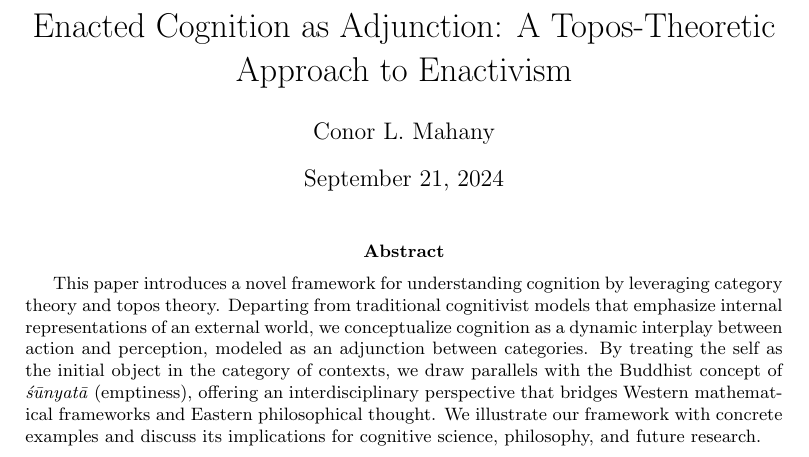
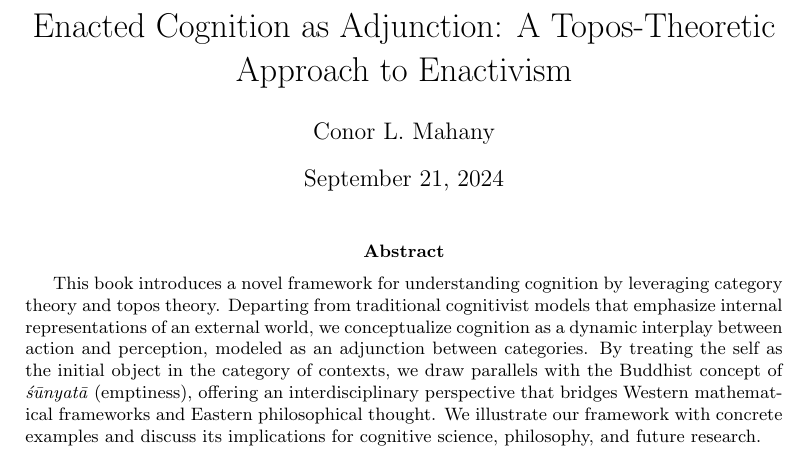
Before and after one commit to laundrevity/enaction, a LaTeX paper (enaction.tex): part of page 1 of 14, cut so that both start at the same text. Compiled offline with pdfLaTeX.

Commit message:
document -> book

```diff
--- a/enaction.tex
+++ b/enaction.tex
@@ -36,7 +36,7 @@
 
 % Abstract
 \begin{abstract}
-    This paper introduces a novel framework for understanding cognition by leveraging category theory and topos theory. Departing from traditional cognitivist models that emphasize internal representations of an external world, we conceptualize cognition as a dynamic interplay between action and perception, modeled as an adjunction between categories. By treating the self as the initial object in the category of contexts, we draw parallels with the Buddhist concept of \emph{śūnyatā} (emptiness), offering an interdisciplinary perspective that bridges Western mathematical frameworks and Eastern philosophical thought. We illustrate our framework with concrete examples and discuss its implications for cognitive science, philosophy, and future research.
+    This book introduces a novel framework for understanding cognition by leveraging category theory and topos theory. Departing from traditional cognitivist models that emphasize internal representations of an external world, we conceptualize cognition as a dynamic interplay between action and perception, modeled as an adjunction between categories. By treating the self as the initial object in the category of contexts, we draw parallels with the Buddhist concept of \emph{śūnyatā} (emptiness), offering an interdisciplinary perspective that bridges Western mathematical frameworks and Eastern philosophical thought. We illustrate our framework with concrete examples and discuss its implications for cognitive science, philosophy, and future research.
 \end{abstract}
 
 \newpage
```
